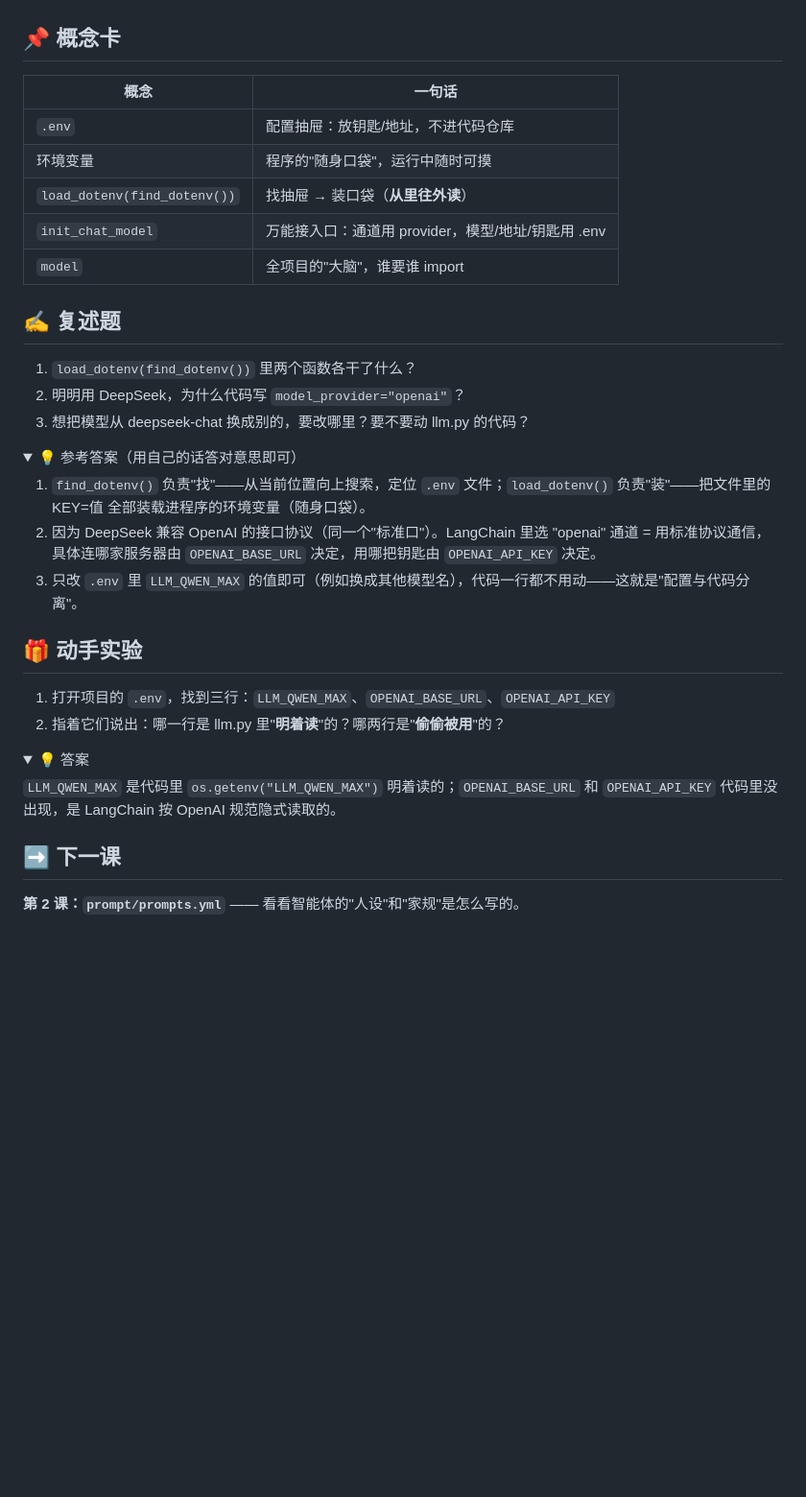
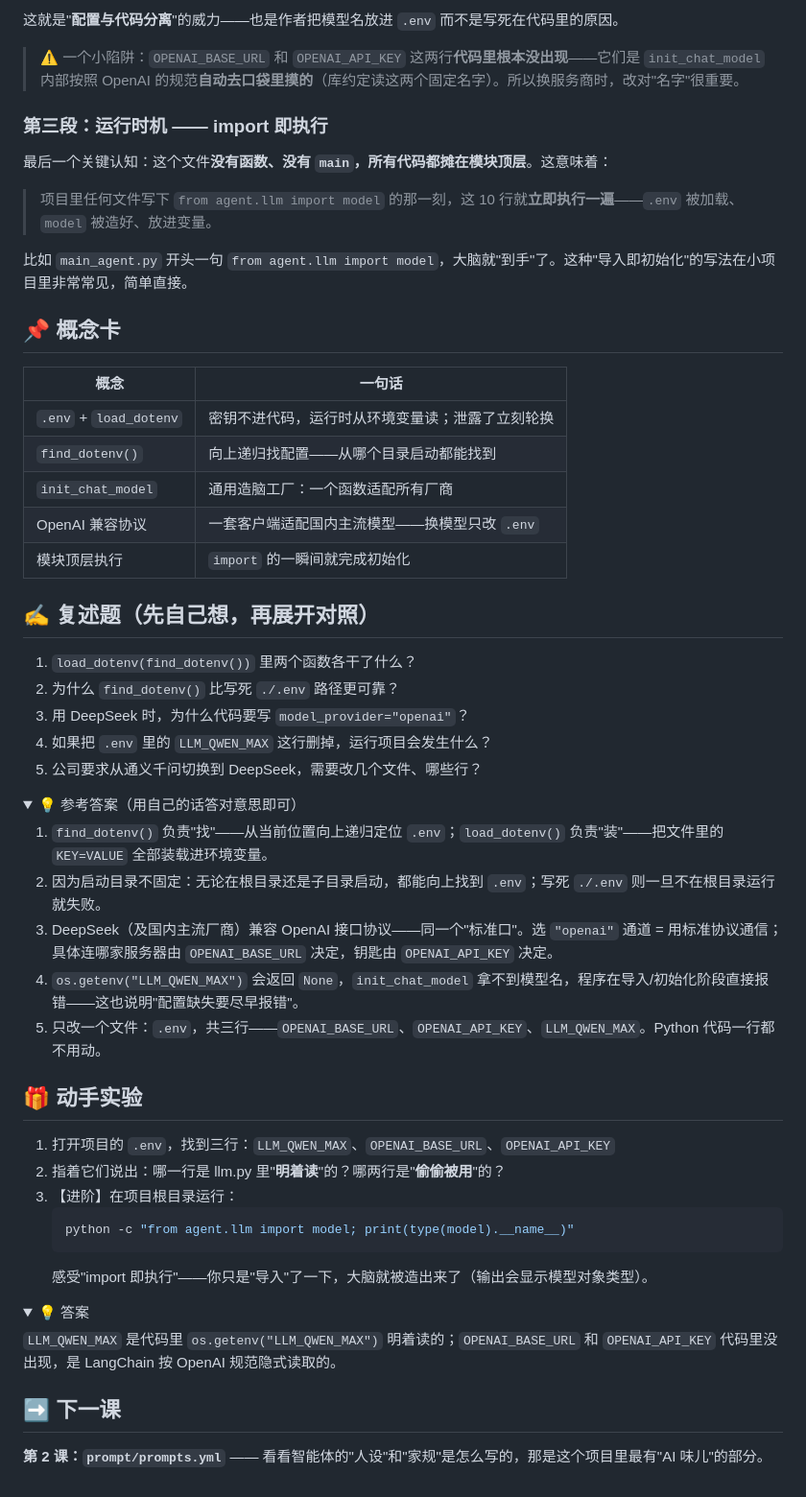
Before and after one commit to Justinjchen-Cornell/AI-Agent-Starter-Study, a Markdown page: docs/lessons/01-llm.md, the part around one of its changes. Shown at 96% size. Rendered like a GitHub page; folded sections open; blank space fills up the shorter version.

````diff
--- a/docs/lessons/01-llm.md
+++ b/docs/lessons/01-llm.md
@@ -89,26 +95,41 @@ model = init_chat_model(
+这就是"**配置与代码分离**"的威力——也是作者把模型名放进 `.env` 而不是写死在代码里的原因。
+
+> ⚠️ 一个小陷阱：`OPENAI_BASE_URL` 和 `OPENAI_API_KEY` 这两行**代码里根本没出现**——它们是 `init_chat_model` 内部按照 OpenAI 的规范**自动去口袋里摸的**（库约定读这两个固定名字）。所以换服务商时，改对"名字"很重要。
+
+### 第三段：运行时机 —— import 即执行
+
+最后一个关键认知：这个文件**没有函数、没有 `main`，所有代码都摊在模块顶层**。这意味着：
+
+> 项目里任何文件写下 `from agent.llm import model` 的那一刻，这 10 行就**立即执行一遍**——`.env` 被加载、`model` 被造好、放进变量。
+
+比如 `main_agent.py` 开头一句 `from agent.llm import model`，大脑就"到手"了。这种"导入即初始化"的写法在小项目里非常常见，简单直接。
 
 ## 📌 概念卡
 
 | 概念 | 一句话 |
 |------|--------|
-| `.env` | 配置抽屉：放钥匙/地址，不进代码仓库 |
-| 环境变量 | 程序的"随身口袋"，运行中随时可摸 |
-| `load_dotenv(find_dotenv())` | 找抽屉 → 装口袋（**从里往外读**） |
-| `init_chat_model` | 万能接入口：通道用 provider，模型/地址/钥匙用 .env |
-| `model` | 全项目的"大脑"，谁要谁 import |
+| `.env` + `load_dotenv` | 密钥不进代码，运行时从环境变量读；泄露了立刻轮换 |
+| `find_dotenv()` | 向上递归找配置——从哪个目录启动都能找到 |
+| `init_chat_model` | 通用造脑工厂：一个函数适配所有厂商 |
+| OpenAI 兼容协议 | 一套客户端适配国内主流模型——换模型只改 `.env` |
+| 模块顶层执行 | `import` 的一瞬间就完成初始化 |
 
-## ✍️ 复述题
+## ✍️ 复述题（先自己想，再展开对照）
 
 1. `load_dotenv(find_dotenv())` 里两个函数各干了什么？
-2. 明明用 DeepSeek，为什么代码写 `model_provider="openai"`？
-3. 想把模型从 deepseek-chat 换成别的，要改哪里？要不要动 llm.py 的代码？
+2. 为什么 `find_dotenv()` 比写死 `./.env` 路径更可靠？
+3. 用 DeepSeek 时，为什么代码要写 `model_provider="openai"`？
+4. 如果把 `.env` 里的 `LLM_QWEN_MAX` 这行删掉，运行项目会发生什么？
+5. 公司要求从通义千问切换到 DeepSeek，需要改几个文件、哪些行？
 
 <details>
 <summary>💡 参考答案（用自己的话答对意思即可）</summary>
 
-1. `find_dotenv()` 负责"找"——从当前位置向上搜索，定位 `.env` 文件；`load_dotenv()` 负责"装"——把文件里的 KEY=值 全部装载进程序的环境变量（随身口袋）。
-2. 因为 DeepSeek 兼容 OpenAI 的接口协议（同一个"标准口"）。LangChain 里选 "openai" 通道 = 用标准协议通信，具体连哪家服务器由 `OPENAI_BASE_URL` 决定，用哪把钥匙由 `OPENAI_API_KEY` 决定。
-3. 只改 `.env` 里 `LLM_QWEN_MAX` 的值即可（例如换成其他模型名），代码一行都不用动——这就是"配置与代码分离"。
+1. `find_dotenv()` 负责"找"——从当前位置向上递归定位 `.env`；`load_dotenv()` 负责"装"——把文件里的 `KEY=VALUE` 全部装载进环境变量。
+2. 因为启动目录不固定：无论在根目录还是子目录启动，都能向上找到 `.env`；写死 `./.env` 则一旦不在根目录运行就失败。
+3. DeepSeek（及国内主流厂商）兼容 OpenAI 接口协议——同一个"标准口"。选 `"openai"` 通道 = 用标准协议通信；具体连哪家服务器由 `OPENAI_BASE_URL` 决定，钥匙由 `OPENAI_API_KEY` 决定。
+4. `os.getenv("LLM_QWEN_MAX")` 会返回 `None`，`init_chat_model` 拿不到模型名，程序在导入/初始化阶段直接报错——这也说明"配置缺失要尽早报错"。
+5. 只改一个文件：`.env`，共三行——`OPENAI_BASE_URL`、`OPENAI_API_KEY`、`LLM_QWEN_MAX`。Python 代码一行都不用动。
 
 </details>
 
@@ -116,6 +137,11 @@ model = init_chat_model(
 
 1. 打开项目的 `.env`，找到三行：`LLM_QWEN_MAX`、`OPENAI_BASE_URL`、`OPENAI_API_KEY`
 2. 指着它们说出：哪一行是 llm.py 里"**明着读**"的？哪两行是"**偷偷被用**"的？
+3. 【进阶】在项目根目录运行：
+   ```bash
+   python -c "from agent.llm import model; print(type(model).__name__)"
+   ```
+   感受"import 即执行"——你只是"导入"了一下，大脑就被造出来了（输出会显示模型对象类型）。
 
 <details>
 <summary>💡 答案</summary>
@@ -126,4 +152,4 @@ model = init_chat_model(
 
 ## ➡️ 下一课
 
-**第 2 课：`prompt/prompts.yml`** —— 看看智能体的"人设"和"家规"是怎么写的。
+**第 2 课：`prompt/prompts.yml`** —— 看看智能体的"人设"和"家规"是怎么写的，那是这个项目里最有"AI 味儿"的部分。
````
Also changed, not shown: other parts of docs/lessons/01-llm.md (+47 -41 lines).
